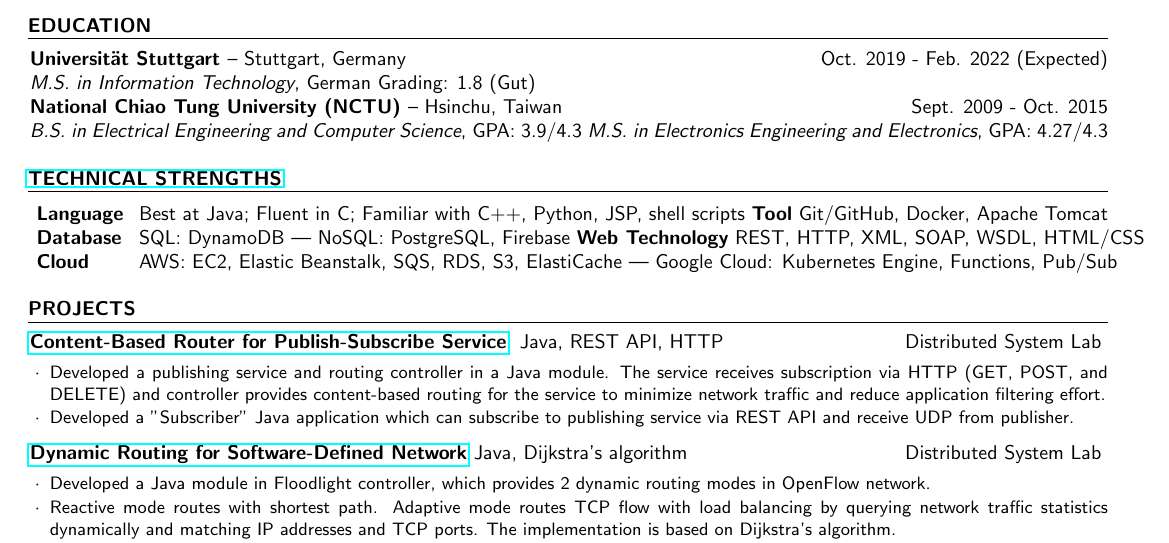
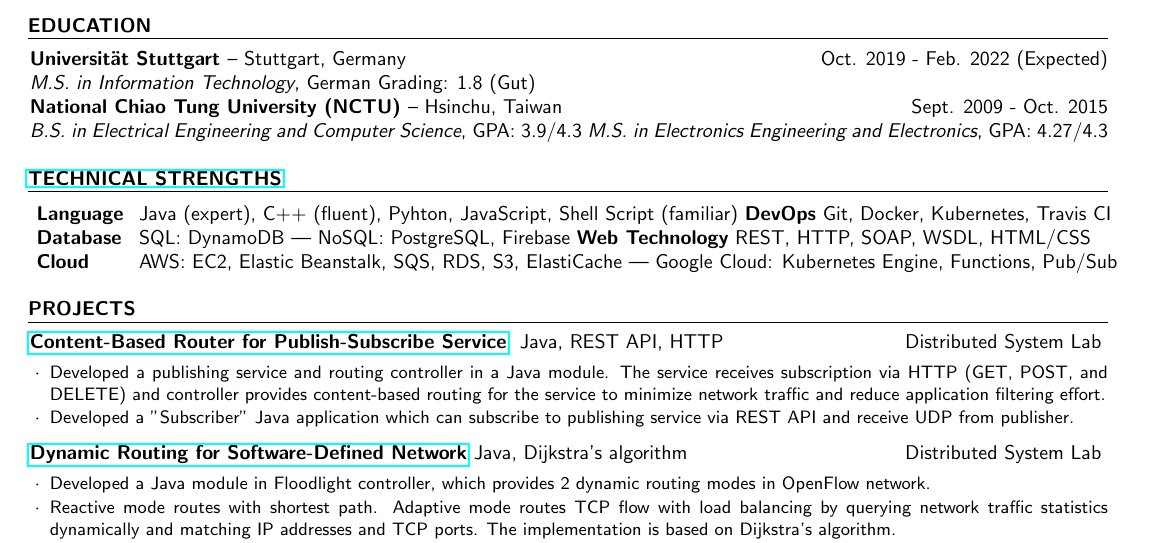
Before and after one commit to kuangyu0801/cv-kuangyu, a LaTeX CV (cv.tex): part of the page, cut so that both start at the same text. Compiled offline with pdfLaTeX.

Commit message:
Rephrase Language Expertise - fixed #25

```diff
--- a/cv.tex
+++ b/cv.tex
@@ -77,8 +77,8 @@
 \begin{rSection}{\href{https://stackshare.io/kuangyu0801/full-stack-developer}{Technical Strengths}}
 \begin{tabular}{ @{} >{ \bfseries}l @{ \hspace{1ex}} l}
 
-{Language} & {Best at Java; Fluent in C; Familiar with C++, Python, JSP, shell scripts {\bf Tool} Git/GitHub, Docker, Apache Tomcat} \\
-{Database} & {SQL: DynamoDB | NoSQL: PostgreSQL, Firebase {\bf Web Technology} REST, HTTP, XML, SOAP, WSDL, HTML/CSS}  \\
+{Language} & {Java (expert), C{++} (fluent), Pyhton, JavaScript, Shell Script (familiar) {\bf DevOps} Git, Docker, Kubernetes, Travis CI} \\
+{Database} & {SQL: DynamoDB | NoSQL: PostgreSQL, Firebase {\bf Web Technology} REST, HTTP,  SOAP, WSDL, HTML/CSS}  \\
 {Cloud} & {AWS: EC2, Elastic Beanstalk, SQS, RDS, S3, ElastiCache | Google Cloud: Kubernetes Engine, Functions, Pub/Sub} \\
 \end{tabular}
 %\begin{tabular}{ @{} >{\bfseries}l @{\hspace{6ex}} l }
```
Also changed, not shown: cv.pdf.
